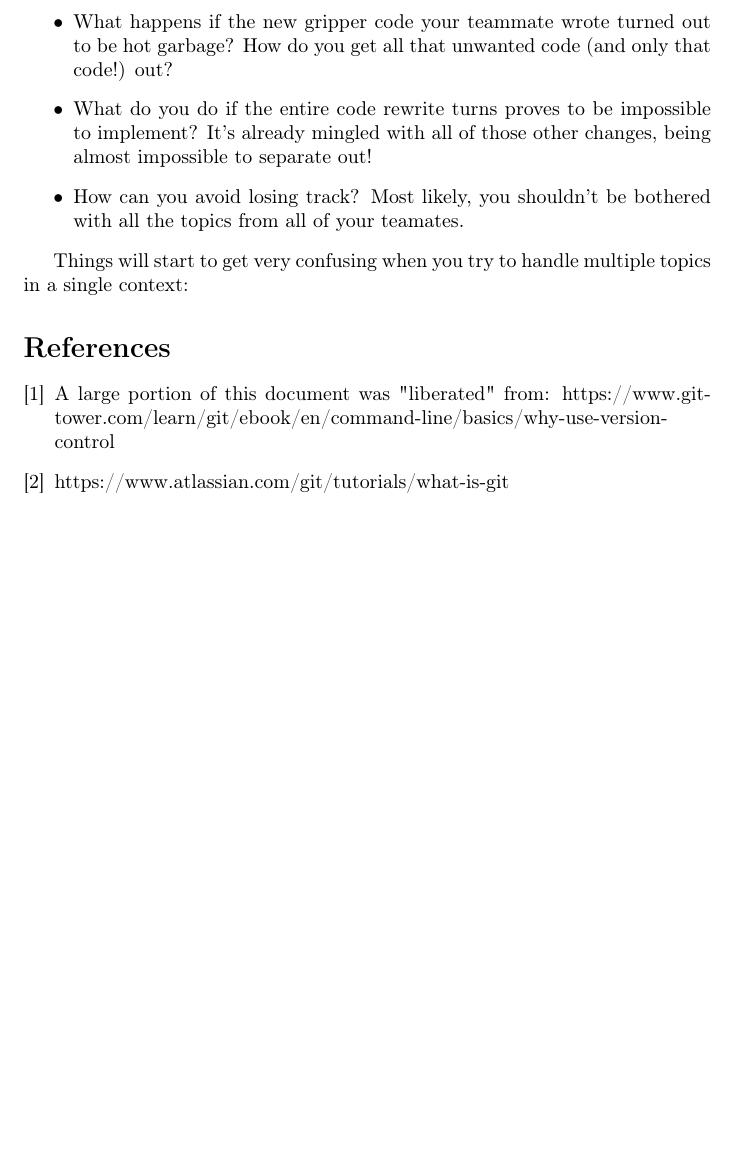
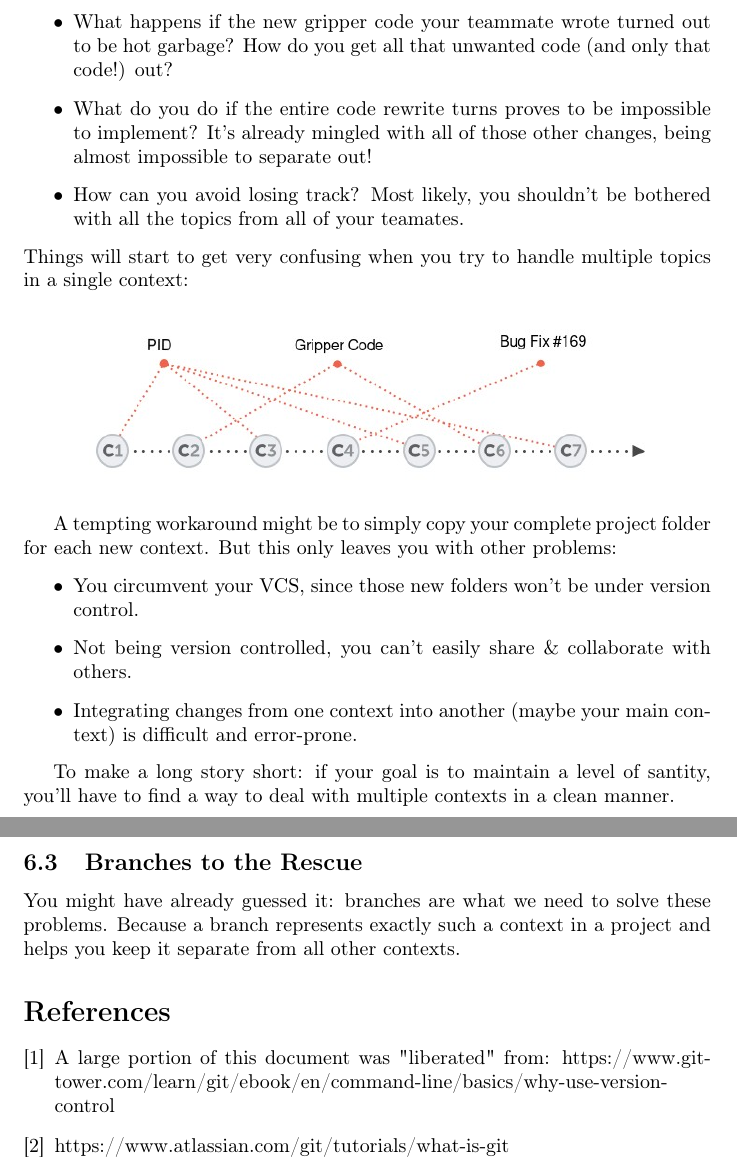
Before and after one commit to arjungandhi/Git-for-Robots, a LaTeX document (main.tex): part of page 23 of 23 before the commit and two parts of pages 23 and 24 of 24 after it, the two joined at a grey line, cut so that both start at the same text, the shorter picture padded with empty space. Compiled offline with pdfLaTeX.

Commit message:
Updates from Overleaf

```diff
--- a/main.tex
+++ b/main.tex
@@ -610,10 +610,24 @@ Not working in clearly separated contexts can (and sooner or later will) cause s
     \item What do you do if the entire code rewrite turns proves to be impossible to implement? It's already mingled with all of those other changes, being almost impossible to separate out!
     \item How can you avoid losing track? Most likely, you shouldn't be bothered with all the topics from all of your teamates.
 \end{itemize}
+Things will start to get very confusing when you try to handle multiple topics in a single context:
+\begin{figure}[h]
+    \centering
+    \includegraphics[width=4.5in]{images/one-context.jpg}
+\end{figure}
 
-Things will start to get very confusing when you try to handle multiple topics in a single context:
+A tempting workaround might be to simply copy your complete project folder for each new context. But this only leaves you with other problems:
+\begin{itemize}
+    \item You circumvent your VCS, since those new folders won't be under version control.
+    \item Not being version controlled, you can't easily share \& collaborate with others.
+    \item Integrating changes from one context into another (maybe your main context) is difficult and error-prone.
+\end{itemize}
 
+To make a long story short: if your goal is to maintain a level of santity, you'll have to find a way to deal with multiple contexts in a clean manner.
 
+\subsection{Branches to the Rescue}
+
+You might have already guessed it: branches are what we need to solve these problems. Because a branch represents exactly such a context in a project and helps you keep it separate from all other contexts.
 
 
 
```
